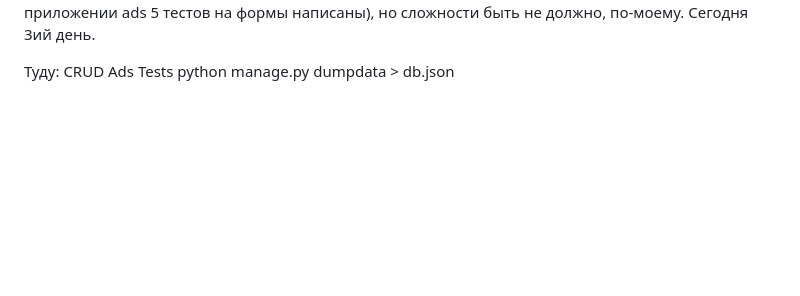
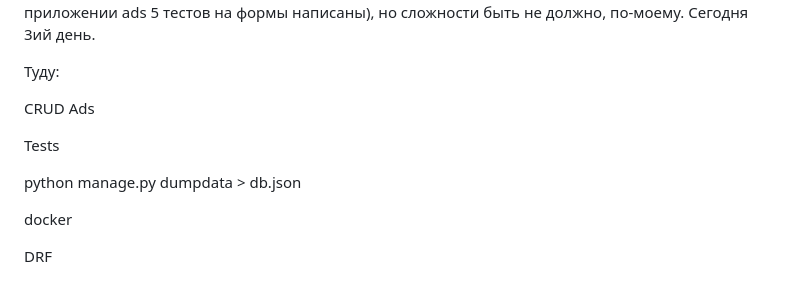
Before and after one commit to Andreymazo/testadvertase, a Markdown page: README.md, the part around the change. Rendered like a GitHub page; blank space fills up the shorter version.

```diff
--- a/README.md
+++ b/README.md
@@ -45,6 +45,13 @@
 В форме Предложения используются ModelMultipleChoiceField - поле для выбора из кверисета. В этом случае Моделформ не пойдет и метода сейф нет. Как и использование ** для раскрытия полей тоже не пойдет, каждое поле надо отдельно прописать и валидировать форм.клинеддата. Из логики это похоже самое сложное в задании, остальное тесты и пр, это надо время потратить (в приложении ads 5 тестов на формы написаны), но сложности быть не должно, по-моему. Сегодня 3ий день.
 
 Туду:
+
 CRUD Ads
+
 Tests
+
 python manage.py dumpdata > db.json
+
+docker
+
+DRF
```
